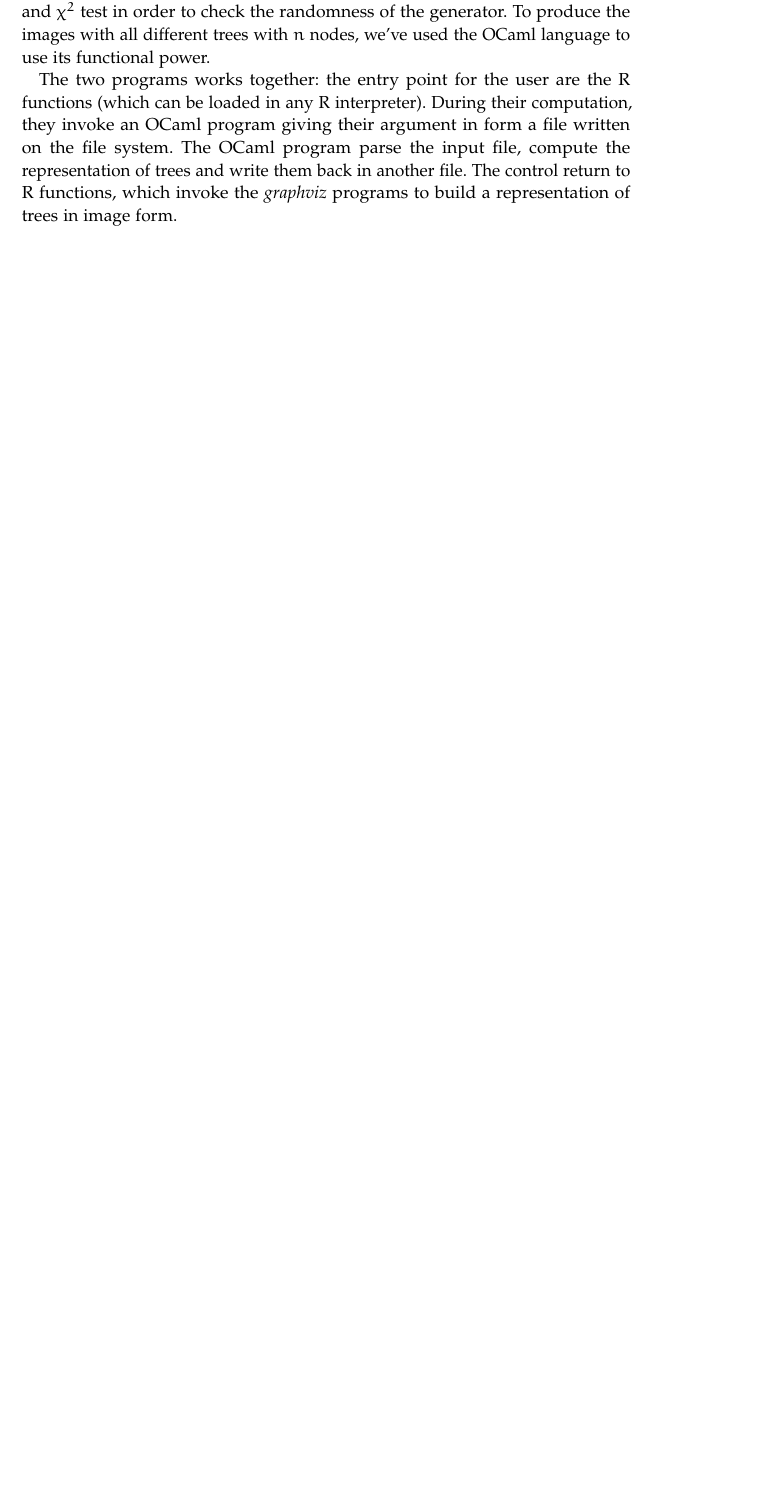
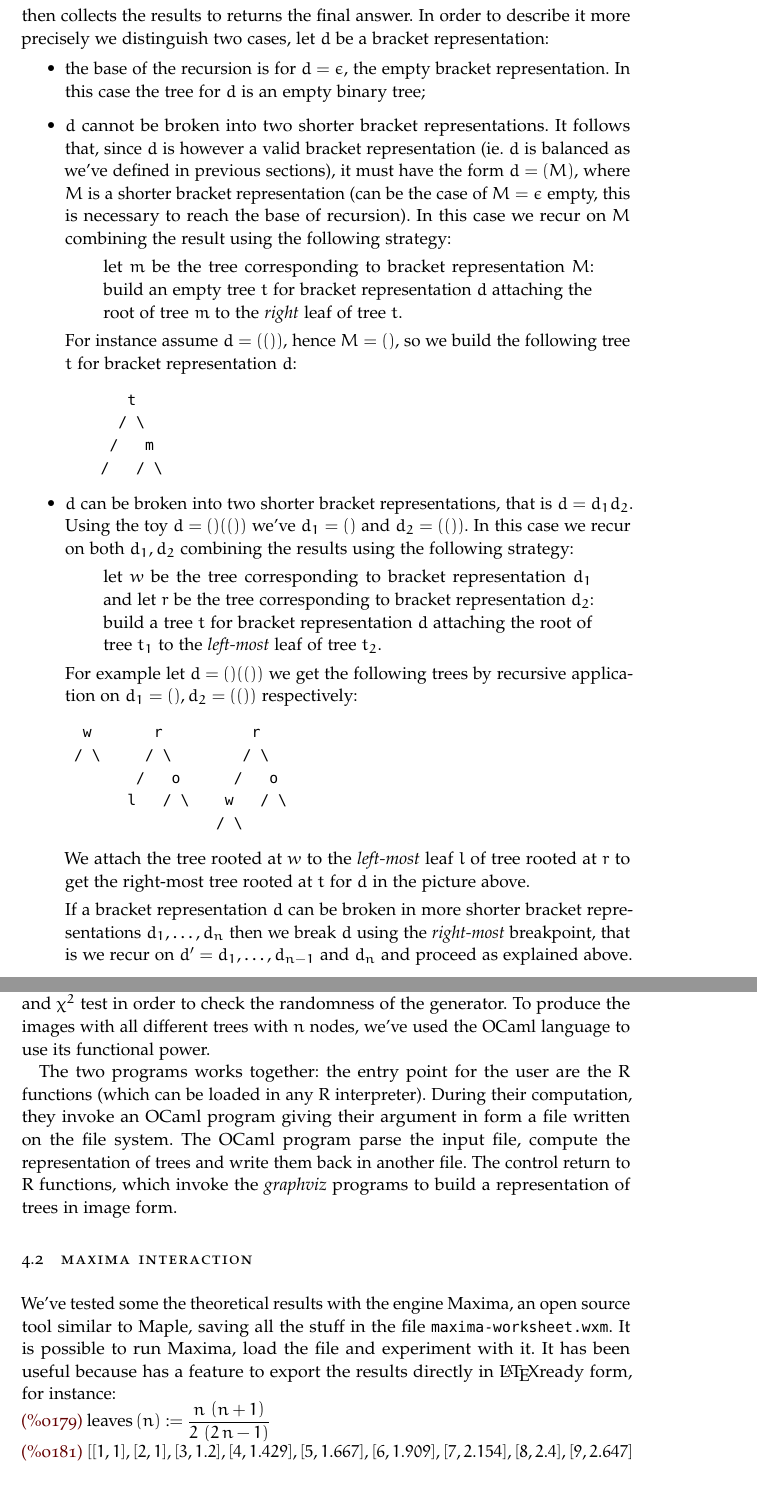
Before and after one commit to massimo-nocentini/pacc, a LaTeX thesis (Elaborato.tex, which reads random-binary-trees.tex): part of page 55 of 58 before the commit and two parts of pages 61 and 63 of 67 after it, the two joined at a grey line, cut at the place of the change, the shorter picture padded with empty space. The pictures show the PDF file compiled-versions/Elaborato.pdf that the author committed with the source.

Commit message:
Issue #1: Add the description of the mapping: bracket representation -> binary tree Update the compiled version document with the current one.

```diff
--- a/Elaborato.tex
+++ b/Elaborato.tex
@@ -151,6 +151,28 @@ another file. The control return to R functions, which invoke the
 \emph{graphviz} programs to build a representation of trees in image
 form.
 
+\section{Maxima interaction}
+
+We've tested some the theoretical results with the engine Maxima, an
+open source tool similar to Maple, saving all the stuff in the file
+\texttt{maxima-worksheet.wxm}. It is possible to run Maxima, load the
+file and experiment with it. It has been useful because has a feature
+to export the results directly in \LaTeX ready form, for instance:
+\\
+%%% OUTPUT:
+\definecolor{labelcolor}{RGB}{100,0,0}
+\begin{math}\displaystyle
+\parbox{8ex}{\color{labelcolor}(\%o179) }
+\mathrm{leaves}\left( n\right) :=\frac{n\,\left( n+1\right)
+}{2\,\left( 2\,n-1\right) }
+\end{math}\\
+\begin{math}\displaystyle
+\parbox{8ex}{\color{labelcolor}(\%o181) }
+[[1,1],[2,1],[3,1.2],[4,1.429],[5,1.667],[6,1.909],[7,2.154],[8,2.4],
+[9,2.647]
+\end{math}\\
+%%%%%%%%%%%%%%%
+
 \section{Project hosting}
 
 This entire work, including the source code for the document you're
--- a/random-binary-trees.tex
+++ b/random-binary-trees.tex
@@ -476,0 +485,56 @@ all binary trees with $4$ nodes.
+the results to returns the final answer. In order to describe it more
+precisely we distinguish two cases, let $d$ be a bracket
+representation:
+\begin{itemize}
+\item the base of the recursion is for $d=\epsilon$, the empty bracket
+  representation. In this case the tree for $d$ is an empty binary
+  tree;
+\item $d$ cannot be broken into two shorter bracket
+  representations. It follows that, since $d$ is however a valid
+  bracket representation (ie. $d$ is balanced as we've defined in
+  previous sections), it must have the form $d = (M)$, where $M$ is a
+  shorter bracket representation (can be the case of $M = \epsilon$
+  empty, this is necessary to reach the base of recursion). In this
+  case we recur on $M$ combining the result using the following
+  strategy:
+  \begin{quote}
+    let $m$ be the tree corresponding to bracket representation $M$:
+    build an empty tree $t$ for bracket representation $d$ attaching
+    the root of tree $m$ to the \emph{right} leaf of tree $t$.
+  \end{quote}
+  For instance assume $d = (())$, hence $M=()$, so we build the
+  following tree $t$ for bracket representation $d$:
+\begin{verbatim}
+       t
+      / \
+     /   m
+    /   / \
+\end{verbatim}
+\item $d$ can be broken into two shorter bracket representations, that
+  is $d = d_1d_2$. Using the toy $d=()(())$ we've $d_1=()$ and
+  $d_2=(())$. In this case we recur on both $d_1,d_2$ combining the
+  results using the following strategy:
+  \begin{quote}
+    let $w$ be the tree corresponding to bracket representation $d_1$
+    and let $r$ be the tree corresponding to bracket representation
+    $d_2$: build a tree $t$ for bracket representation $d$ attaching
+    the root of tree $t_1$ to the \emph{left-most} leaf of tree $t_2$.
+  \end{quote}
+  For example let $d=()(())$ we get the following trees by recursive
+  application on $d_1=(),d_2 =(())$ respectively:
+\begin{verbatim}
+  w       r          r
+ / \     / \        / \
+        /   o      /   o
+       l   / \    w   / \
+                 / \
+\end{verbatim}
+  We attach the tree rooted at $w$ to the \emph{left-most} leaf $l$ of
+  tree rooted at $r$ to get the right-most tree rooted at $t$ for $d$
+  in the picture above.
+
+  If a bracket representation $d$ can be broken in more shorter
+  bracket representations $d_1,\ldots,d_n$ then we break $d$ using the
+  \emph{right-most} breakpoint, that is we recur on $d^{\prime} =
+  d_1,\ldots,d_{n-1}$ and $d_n$ and proceed as explained above.
+\end{itemize}
```
Also changed, not shown: compiled-versions/Elaborato.pdf, random-binary-trees.tex (8 more changed lines).
